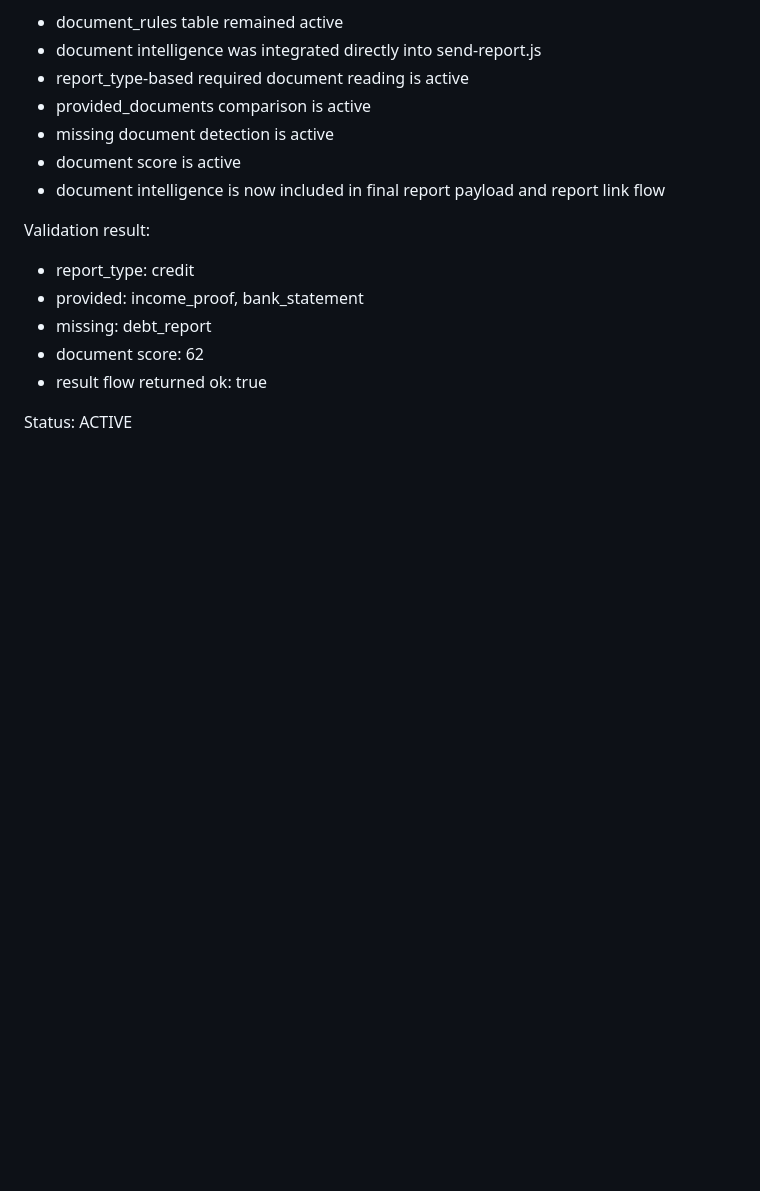
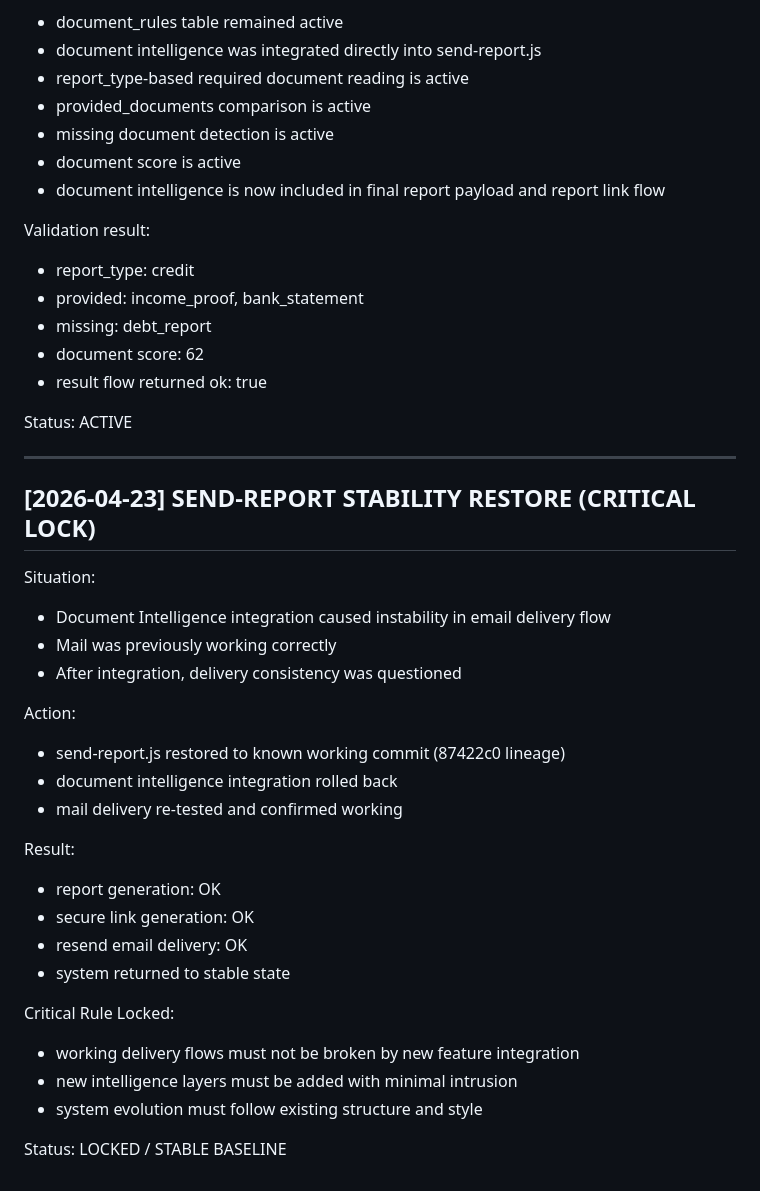
Before and after one commit to Mehmetaltas/zentra-core, a Markdown page: ZENTRA_LIVE_LOG.md, the part around the change. GitHub-like rendering; blank space fills up the shorter version.

Commit message:
lock stable send-report baseline after rollback

```diff
--- a/ZENTRA_LIVE_LOG.md
+++ b/ZENTRA_LIVE_LOG.md
@@ -429,3 +429,32 @@ Validation result:
 
 Status:
 ACTIVE
+
+
+---
+
+## [2026-04-23] SEND-REPORT STABILITY RESTORE (CRITICAL LOCK)
+
+Situation:
+- Document Intelligence integration caused instability in email delivery flow
+- Mail was previously working correctly
+- After integration, delivery consistency was questioned
+
+Action:
+- send-report.js restored to known working commit (87422c0 lineage)
+- document intelligence integration rolled back
+- mail delivery re-tested and confirmed working
+
+Result:
+- report generation: OK
+- secure link generation: OK
+- resend email delivery: OK
+- system returned to stable state
+
+Critical Rule Locked:
+- working delivery flows must not be broken by new feature integration
+- new intelligence layers must be added with minimal intrusion
+- system evolution must follow existing structure and style
+
+Status:
+LOCKED / STABLE BASELINE
```
Also changed, not shown: docs/system-master-book.md (+18 -0 lines).
